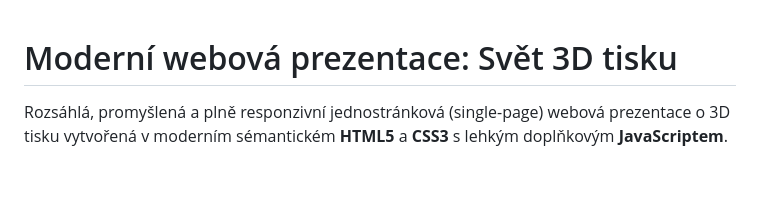
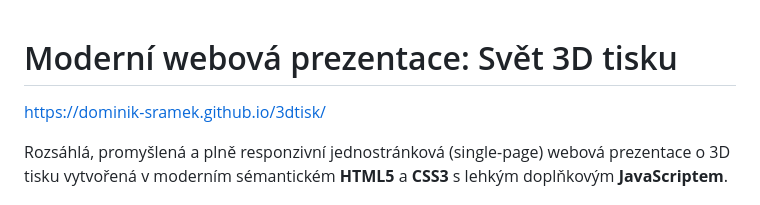
Before and after one commit to dominik-sramek/3dtisk, a Markdown page: README.md, the part around the change. Rendered like a GitHub page; blank space fills up the shorter version.

Commit message:
Add project link to README

```diff
--- a/README.md
+++ b/README.md
@@ -1,4 +1,5 @@
 # Moderní webová prezentace: Svět 3D tisku
+https://dominik-sramek.github.io/3dtisk/
 
 Rozsáhlá, promyšlená a plně responzivní jednostránková (single-page) webová prezentace o 3D tisku vytvořená v moderním sémantickém **HTML5** a **CSS3** s lehkým doplňkovým **JavaScriptem**.
 
```
